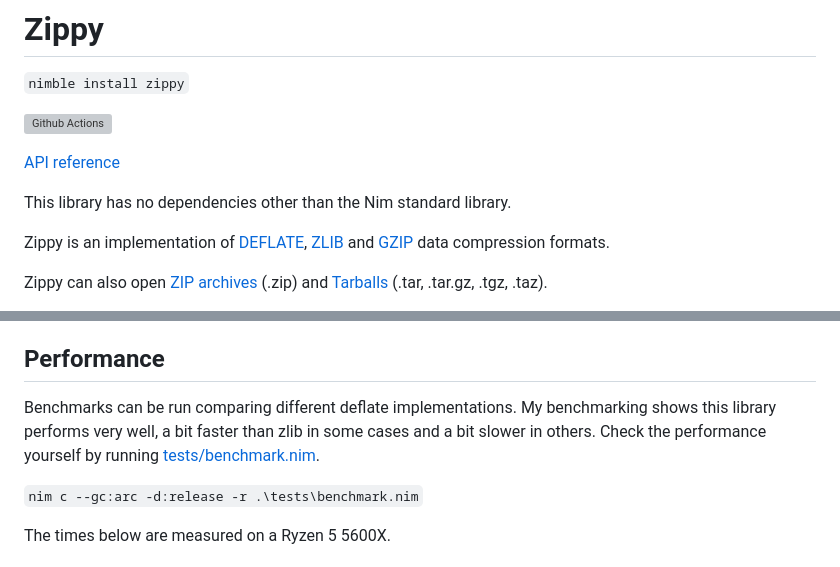
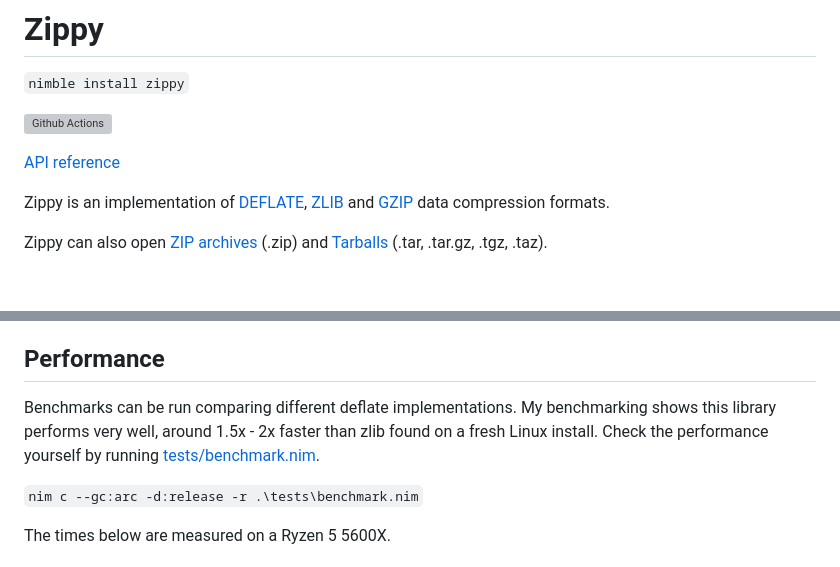
Before and after one commit to guzba/zippy, a Markdown page: README.md, 2 parts joined by grey strips. Rendered like a GitHub page; blank space fills up the shorter version; grey boxes are pictures that could not be loaded.

```diff
--- a/README.md
+++ b/README.md
@@ -5,8 +5,6 @@
 ![Github Actions](https://github.com/guzba/zippy/workflows/Github%20Actions/badge.svg)
 
 [API reference](https://nimdocs.com/guzba/zippy)
-
-This library has no dependencies other than the Nim standard library.
 
 Zippy is an implementation of [DEFLATE](https://tools.ietf.org/html/rfc1951), [ZLIB](https://tools.ietf.org/html/rfc1950) and [GZIP](https://tools.ietf.org/html/rfc1952) data compression formats.
 
@@ -29,7 +27,7 @@ Simple examples using Zippy can be found in the [examples/](https://github.com/g
 
 ## Performance
 
-Benchmarks can be run comparing different deflate implementations. My benchmarking shows this library performs very well, a bit faster than zlib in some cases and a bit slower in others. Check the performance yourself by running [tests/benchmark.nim](https://github.com/guzba/zippy/blob/master/tests/benchmark.nim).
+Benchmarks can be run comparing different deflate implementations. My benchmarking shows this library performs very well, around 1.5x - 2x faster than zlib found on a fresh Linux install. Check the performance yourself by running [tests/benchmark.nim](https://github.com/guzba/zippy/blob/master/tests/benchmark.nim).
 
 `nim c --gc:arc -d:release -r .\tests\benchmark.nim`
 
```
